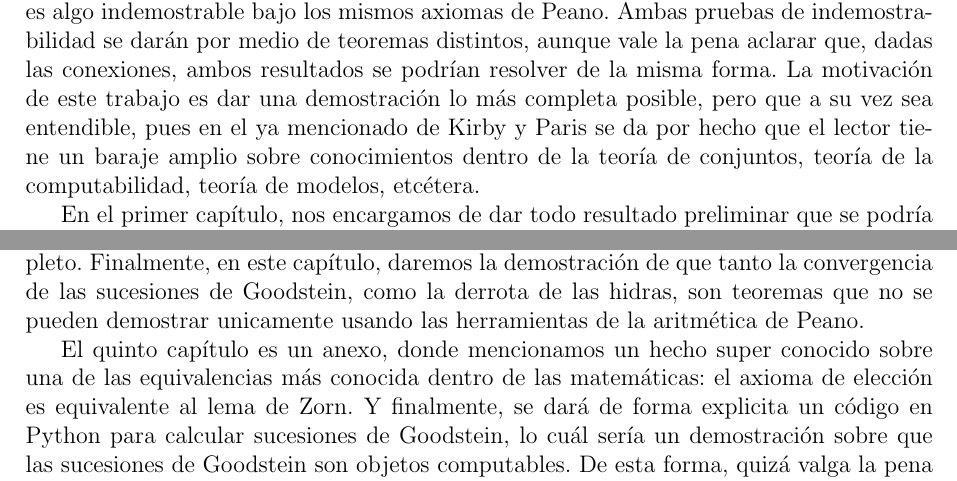
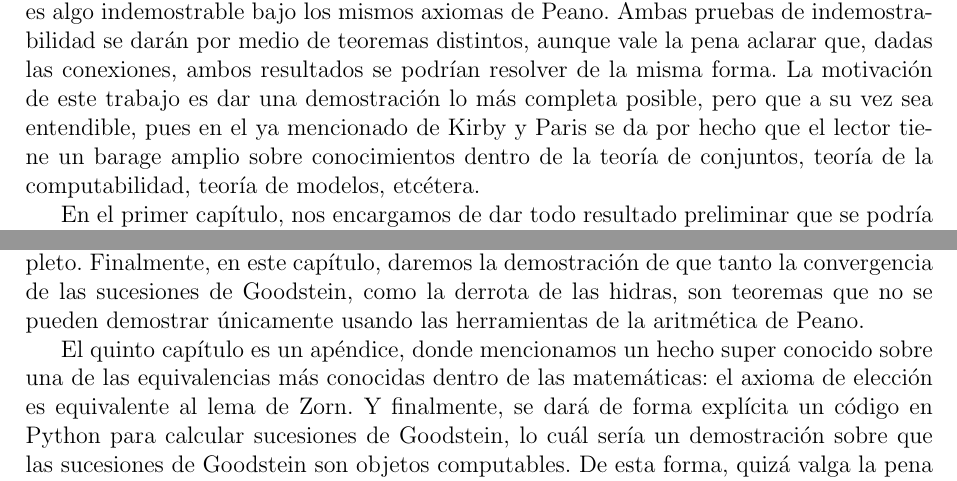
Before and after one commit to GabrielMartinezGonzalez/goodstein, a LaTeX thesis (thesis.tex): two parts of pages 7 and 9 of 115, joined at a grey line, cut so that both start at the same text. Compiled offline with pdfLaTeX.

Commit message:
Update thesis.tex

```diff
--- a/thesis.tex
+++ b/thesis.tex
@@ -149,7 +149,7 @@ En este trabajo se aborda como eje central el \textit{teorema de Goodstein}, un
 Para esto nos hemos valido de la teoría de conjuntos, en especial de la teoría de ordinales; así como de herramientas de la teoría de modelos. Todo esto con el objetivo de demostrar el teorema de Goodstein en teoría de conjuntos y dar una prueba sólida, y lo mejor explicada posible, sobre la imposibilidad de demostrar dicho teorema bajo la aritmética de Peano.
 Asimismo, desarrollaremos las herramientas necesarias para encontrar las conexiones entre las sucesiones de Goodstein y las hidras, y también demostraremos que el hecho de que las hidras puedan ser derrotadas bajo cualquier estrategia es algo indemostrable bajo los mismos axiomas de Peano.
 Ambas pruebas de indemostrabilidad se darán por medio de teoremas distintos, aunque vale la pena aclarar que, dadas las conexiones, ambos resultados se podrían resolver de la misma forma.
-La motivación de este trabajo es dar una demostración lo más completa posible, pero que a su vez sea entendible, pues en el ya mencionado de Kirby y Paris se da por hecho que el lector tiene un baraje amplio sobre conocimientos dentro de la teoría de conjuntos, teoría de la computabilidad, teoría de modelos, etcétera.
+La motivación de este trabajo es dar una demostración lo más completa posible, pero que a su vez sea entendible, pues en el ya mencionado de Kirby y Paris se da por hecho que el lector tiene un barage amplio sobre conocimientos dentro de la teoría de conjuntos, teoría de la computabilidad, teoría de modelos, etcétera.
 
 En el primer capítulo, nos encargamos de dar todo resultado preliminar que se podría abordar en un curso de licenciatura en matemáticas o equivalente.
 En el segundo capítulo presentamos nuestros objetos de estudio: las sucesiones de Goodstein y las hidras
@@ -170,9 +170,9 @@ Por otro lado, en este mismo capítulo introduciremos a los conjuntos $\alpha-$g
 
-En el capítulo cuatro abordaremos en profundidad herramientas mencionadas o explicadas en el trabajo de Paris y Kirby que ya mencionamos anteriormente. Se darán pruebas hacía los teoremas de Ketonen-Solovay, se harán cálculos y desarrollaran herramientas engorrosas, se abordarán conceptos de la teoria de computabilidad que en el artículo original se daban simplemente por citadas, todo para tratar de dejar todo claro, coherente y completo.
-Finalmente, en este capítulo, daremos la demostración de que tanto la convergencia de las sucesiones de Goodstein, como la derrota de las hidras, son teoremas que no se pueden demostrar unicamente usando las herramientas de la aritmética de Peano.
+En el capítulo cuatro abordaremos en profundidad herramientas mencionadas o explicadas en el trabajo de Paris y Kirby que ya mencionamos anteriormente. Se darán pruebas hacia los teoremas de Ketonen-Solovay, se harán cálculos y desarrollarán herramientas engorrosas, se abordarán conceptos de la teoría de computabilidad que en el artículo original se daban simplemente por citadas, todo para tratar de dejar todo claro, coherente y completo.
+Finalmente, en este capítulo, daremos la demostración de que tanto la convergencia de las sucesiones de Goodstein, como la derrota de las hidras, son teoremas que no se pueden demostrar únicamente usando las herramientas de la aritmética de Peano.
 
-El quinto capítulo es un anexo, donde mencionamos un hecho super conocido sobre una de las equivalencias más conocida dentro de las matemáticas: el axioma de elección es equivalente al lema de Zorn.
-Y finalmente, se dará de forma explicita un código en Python para calcular sucesiones de Goodstein, lo cuál sería un demostración sobre que las sucesiones de Goodstein son objetos computables.
+El quinto capítulo es un apéndice, donde mencionamos un hecho super conocido sobre una de las equivalencias más conocidas dentro de las matemáticas: el axioma de elección es equivalente al lema de Zorn.
+Y finalmente, se dará de forma explícita un código en Python para calcular sucesiones de Goodstein, lo cuál sería un demostración sobre que las sucesiones de Goodstein son objetos computables.
 De esta forma, quizá valga la pena resaltar, también damos un ejemplo de que computabilidad no implica demostrabilidad.
 
 
```
Also changed, not shown: thesis.tex (12 more changed lines).
